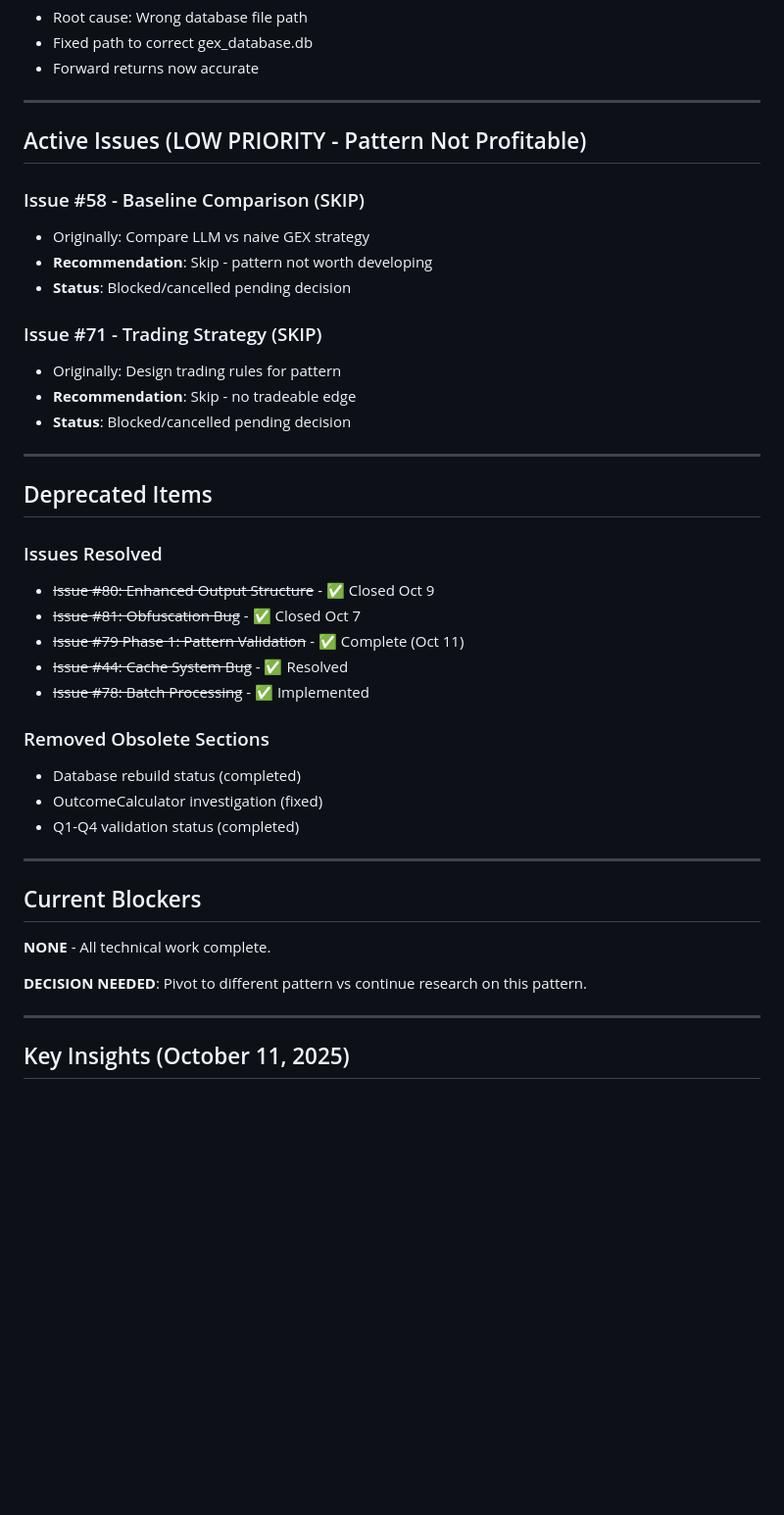
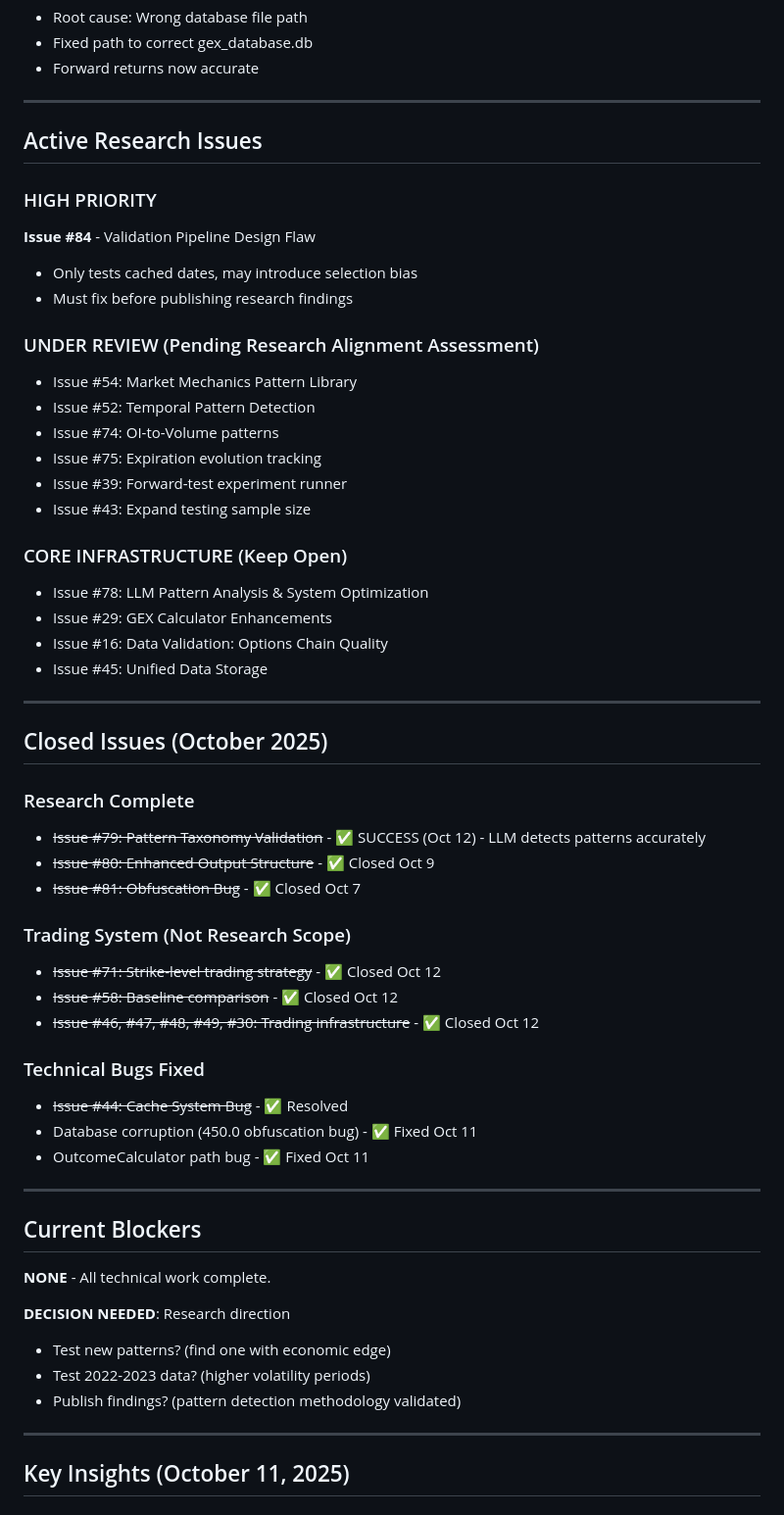
Before and after one commit to iAmGiG/gex-llm-patterns, a Markdown page: todo.md, the part around the change printed below. Shown: that part at 98% size. Rendered like a GitHub page; blank space fills up the shorter version.

```diff
--- a/todo.md
+++ b/todo.md
@@ -97,33 +117,45 @@
 
 ---
 
-## Active Issues (LOW PRIORITY - Pattern Not Profitable)
+## Active Research Issues
 
-### Issue #58 - Baseline Comparison (SKIP)
-- Originally: Compare LLM vs naive GEX strategy
-- **Recommendation**: Skip - pattern not worth developing
-- **Status**: Blocked/cancelled pending decision
+### HIGH PRIORITY
+**Issue #84** - Validation Pipeline Design Flaw
+- Only tests cached dates, may introduce selection bias
+- Must fix before publishing research findings
 
-### Issue #71 - Trading Strategy (SKIP)
-- Originally: Design trading rules for pattern
-- **Recommendation**: Skip - no tradeable edge
-- **Status**: Blocked/cancelled pending decision
+### UNDER REVIEW (Pending Research Alignment Assessment)
+- Issue #54: Market Mechanics Pattern Library
+- Issue #52: Temporal Pattern Detection
+- Issue #74: OI-to-Volume patterns
+- Issue #75: Expiration evolution tracking
+- Issue #39: Forward-test experiment runner
+- Issue #43: Expand testing sample size
+
+### CORE INFRASTRUCTURE (Keep Open)
+- Issue #78: LLM Pattern Analysis & System Optimization
+- Issue #29: GEX Calculator Enhancements
+- Issue #16: Data Validation: Options Chain Quality
+- Issue #45: Unified Data Storage
 
 ---
 
-## Deprecated Items
+## Closed Issues (October 2025)
 
-### Issues Resolved
+### Research Complete
+- ~~Issue #79: Pattern Taxonomy Validation~~ - ✅ SUCCESS (Oct 12) - LLM detects patterns accurately
 - ~~Issue #80: Enhanced Output Structure~~ - ✅ Closed Oct 9
 - ~~Issue #81: Obfuscation Bug~~ - ✅ Closed Oct 7
-- ~~Issue #79 Phase 1: Pattern Validation~~ - ✅ Complete (Oct 11)
+
+### Trading System (Not Research Scope)
+- ~~Issue #71: Strike-level trading strategy~~ - ✅ Closed Oct 12
+- ~~Issue #58: Baseline comparison~~ - ✅ Closed Oct 12
+- ~~Issue #46, #47, #48, #49, #30: Trading infrastructure~~ - ✅ Closed Oct 12
+
+### Technical Bugs Fixed
 - ~~Issue #44: Cache System Bug~~ - ✅ Resolved
-- ~~Issue #78: Batch Processing~~ - ✅ Implemented
-
-### Removed Obsolete Sections
-- Database rebuild status (completed)
-- OutcomeCalculator investigation (fixed)
-- Q1-Q4 validation status (completed)
+- Database corruption (450.0 obfuscation bug) - ✅ Fixed Oct 11
+- OutcomeCalculator path bug - ✅ Fixed Oct 11
 
 ---
 
@@ -131,7 +163,10 @@
 
 **NONE** - All technical work complete.
 
-**DECISION NEEDED**: Pivot to different pattern vs continue research on this pattern.
+**DECISION NEEDED**: Research direction
+- Test new patterns? (find one with economic edge)
+- Test 2022-2023 data? (higher volatility periods)
+- Publish findings? (pattern detection methodology validated)
 
 ---
 
```
Also changed, not shown: other parts of todo.md (+66 -36 lines).
